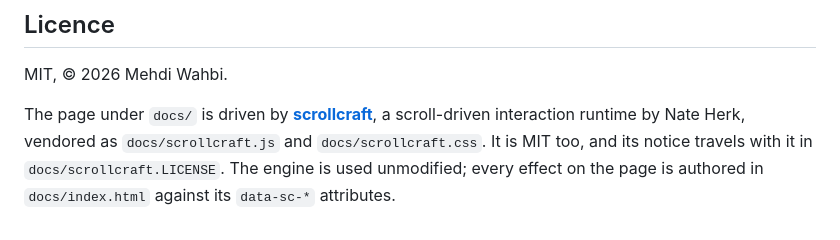
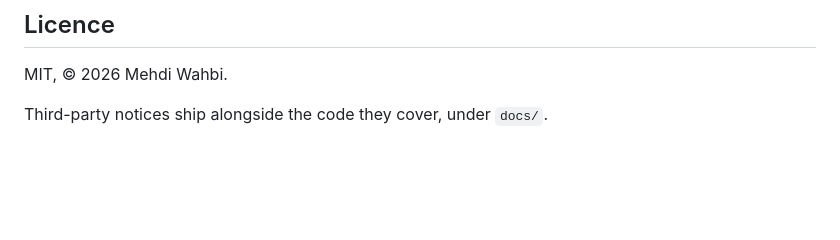
Before and after one commit to selectess/Esprit, a Markdown page: README.md, the part around the change. Rendered like a GitHub page; blank space fills up the shorter version.

Commit message:
readme: drop the vendored-engine paragraph from the licence section
Owner's call. The paragraph was courtesy credit, not the legal requirement:
MIT asks that the copyright and permission notice travel with the copy, and
docs/scrollcraft.LICENSE does that. That file stays, and so the obligation
is met with the paragraph gone.

Replaced with one line pointing at where third-party notices live.

```diff
--- a/README.md
+++ b/README.md
@@ -231,8 +231,4 @@ This is not an invention. It is a blind spot, correctly identified.
 
 MIT, © 2026 Mehdi Wahbi.
 
-The page under `docs/` is driven by **[scrollcraft](https://github.com/nateherkai/scroll-craft)**,
-a scroll-driven interaction runtime by Nate Herk, vendored as `docs/scrollcraft.js`
-and `docs/scrollcraft.css`. It is MIT too, and its notice travels with it in
-`docs/scrollcraft.LICENSE`. The engine is used unmodified; every effect on the
-page is authored in `docs/index.html` against its `data-sc-*` attributes.
+Third-party notices ship alongside the code they cover, under `docs/`.
```
